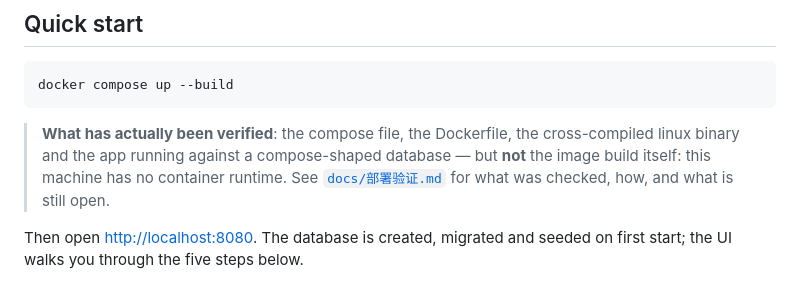
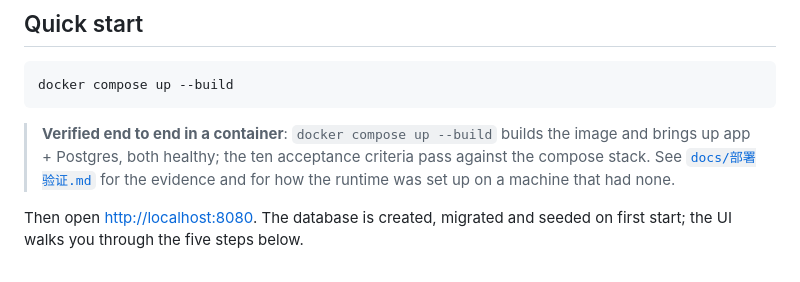
Before and after one commit to cuiju516-gif/veeva-visit-compliance, a Markdown page: README.md, the part around the change. Rendered like a GitHub page.

````diff
--- a/README.md
+++ b/README.md
@@ -23,11 +23,10 @@ proves the visit actually happened and happened compliantly:
 docker compose up --build
 ```
 
-> **What has actually been verified**: the compose file, the Dockerfile, the
-> cross-compiled linux binary and the app running against a compose-shaped
-> database — but **not** the image build itself: this machine has no container
-> runtime. See [`docs/部署验证.md`](docs/部署验证.md) for what was checked, how,
-> and what is still open.
+> **Verified end to end in a container**: `docker compose up --build` builds the
+> image and brings up app + Postgres, both healthy; the ten acceptance criteria
+> pass against the compose stack. See [`docs/部署验证.md`](docs/部署验证.md) for
+> the evidence and for how the runtime was set up on a machine that had none.
 
 Then open <http://localhost:8080>. The database is created, migrated and seeded on first start;
 the UI walks you through the five steps below.
````
Also changed, not shown: docs/部署验证.md (+91 -23 lines).
